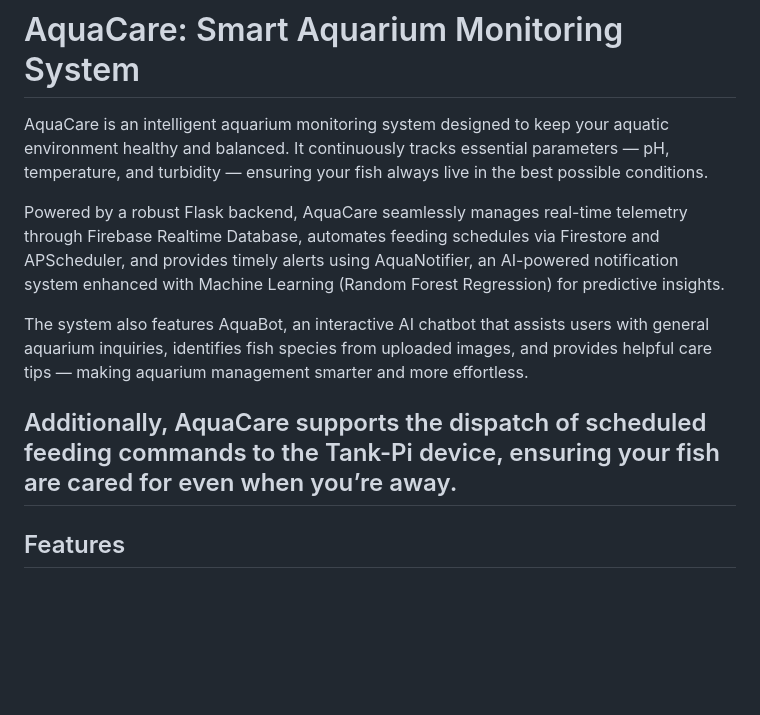
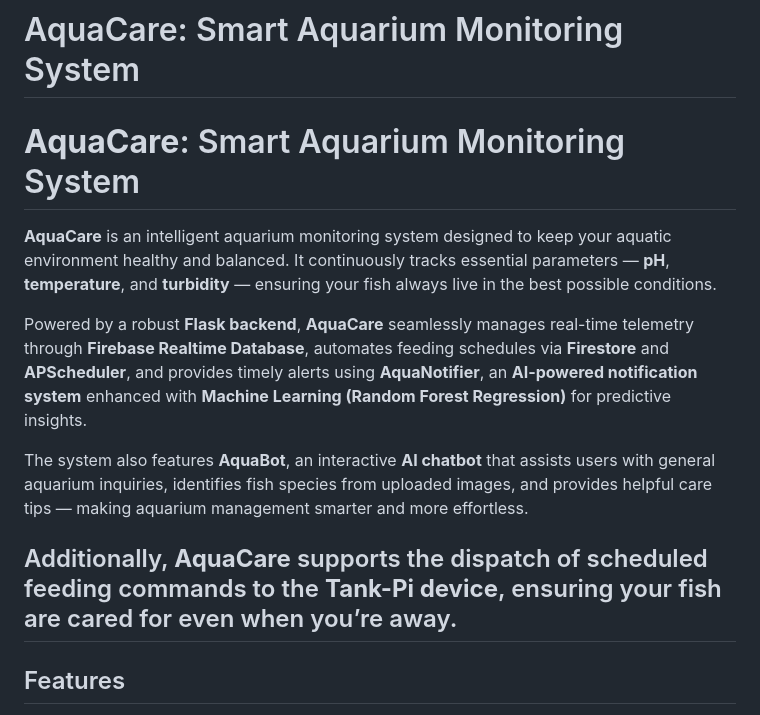
Before and after one commit to Thirdsantos/AquaCare, a Markdown page: README.md, the part around the change. Rendered like a GitHub page; blank space fills up the shorter version.

```diff
--- a/README.md
+++ b/README.md
@@ -1,12 +1,14 @@
 # AquaCare: Smart Aquarium Monitoring System
 
-AquaCare is an intelligent aquarium monitoring system designed to keep your aquatic environment healthy and balanced. It continuously tracks essential parameters — pH, temperature, and turbidity — ensuring your fish always live in the best possible conditions.
+# **AquaCare**: Smart Aquarium Monitoring System
 
-Powered by a robust Flask backend, AquaCare seamlessly manages real-time telemetry through Firebase Realtime Database, automates feeding schedules via Firestore and APScheduler, and provides timely alerts using AquaNotifier, an AI-powered notification system enhanced with Machine Learning (Random Forest Regression) for predictive insights.
+**AquaCare** is an intelligent aquarium monitoring system designed to keep your aquatic environment healthy and balanced. It continuously tracks essential parameters — **pH**, **temperature**, and **turbidity** — ensuring your fish always live in the best possible conditions.
 
-The system also features AquaBot, an interactive AI chatbot that assists users with general aquarium inquiries, identifies fish species from uploaded images, and provides helpful care tips — making aquarium management smarter and more effortless.
+Powered by a robust **Flask backend**, **AquaCare** seamlessly manages real-time telemetry through **Firebase Realtime Database**, automates feeding schedules via **Firestore** and **APScheduler**, and provides timely alerts using **AquaNotifier**, an **AI-powered notification system** enhanced with **Machine Learning (Random Forest Regression)** for predictive insights.
 
-Additionally, AquaCare supports the dispatch of scheduled feeding commands to the Tank-Pi device, ensuring your fish are cared for even when you’re away.
+The system also features **AquaBot**, an interactive **AI chatbot** that assists users with general aquarium inquiries, identifies fish species from uploaded images, and provides helpful care tips — making aquarium management smarter and more effortless.
+
+Additionally, **AquaCare** supports the dispatch of scheduled feeding commands to the **Tank-Pi device**, ensuring your fish are cared for even when you’re away.
 ---
 
 ## Features
```
